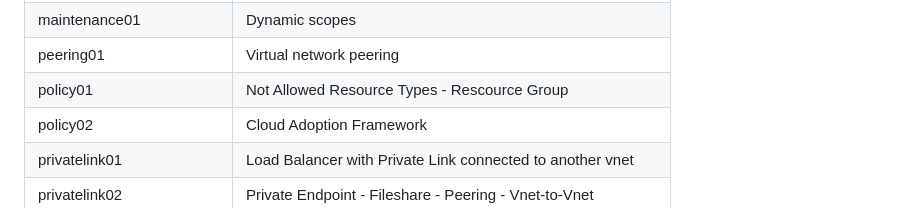
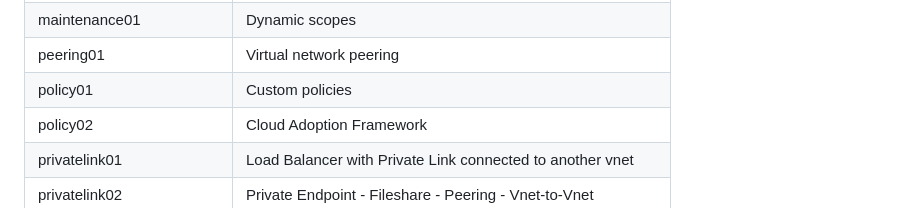
Before and after one commit to petitess/bicep, a Markdown page: README.md, the part around the change. Drawn GitHub-style.

```diff
--- a/README.md
+++ b/README.md
@@ -78,7 +78,7 @@ New-AzSubscriptionDeployment -TemplateFile main.bicep -TemplateParameterFile par
 | logicapp03 | Copy blobs
 | maintenance01 | Dynamic scopes
 | peering01 | Virtual network peering
-| policy01 | Not Allowed Resource Types - Rescource Group
+| policy01 | Custom policies
 | policy02 | Cloud Adoption Framework
 | privatelink01 | Load Balancer with Private Link connected to another vnet
 | privatelink02 | Private Endpoint - Fileshare - Peering - Vnet-to-Vnet
```
